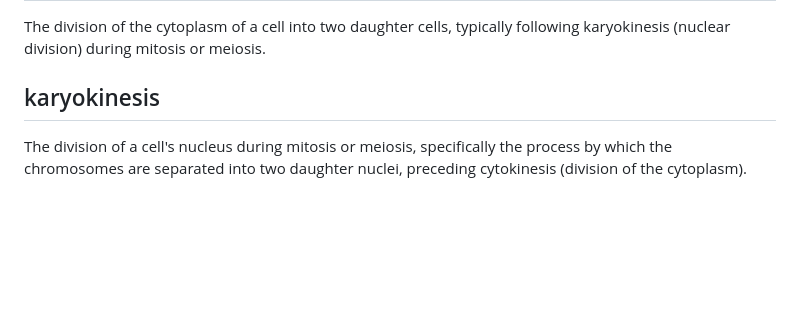
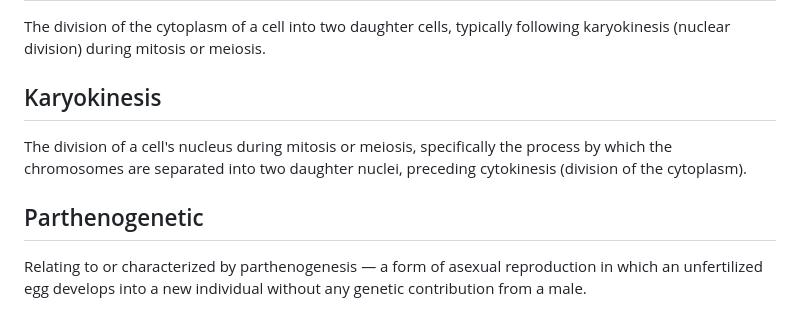
Before and after one commit to ruiseixasm/TheSpeciesBook, a Markdown page: ontology/ontology.md, the part around the change. Rendered like a GitHub page; blank space fills up the shorter version.

Commit message:
Added words

```diff
--- a/ontology/ontology.md
+++ b/ontology/ontology.md
@@ -65,5 +65,8 @@ P - Free phosphate group
 ## Cytokinesis
 The division of the cytoplasm of a cell into two daughter cells, typically following karyokinesis (nuclear division) during mitosis or meiosis.
 
-## karyokinesis
+## Karyokinesis
 The division of a cell's nucleus during mitosis or meiosis, specifically the process by which the chromosomes are separated into two daughter nuclei, preceding cytokinesis (division of the cytoplasm).
+
+## Parthenogenetic
+Relating to or characterized by parthenogenesis — a form of asexual reproduction in which an unfertilized egg develops into a new individual without any genetic contribution from a male.
```
